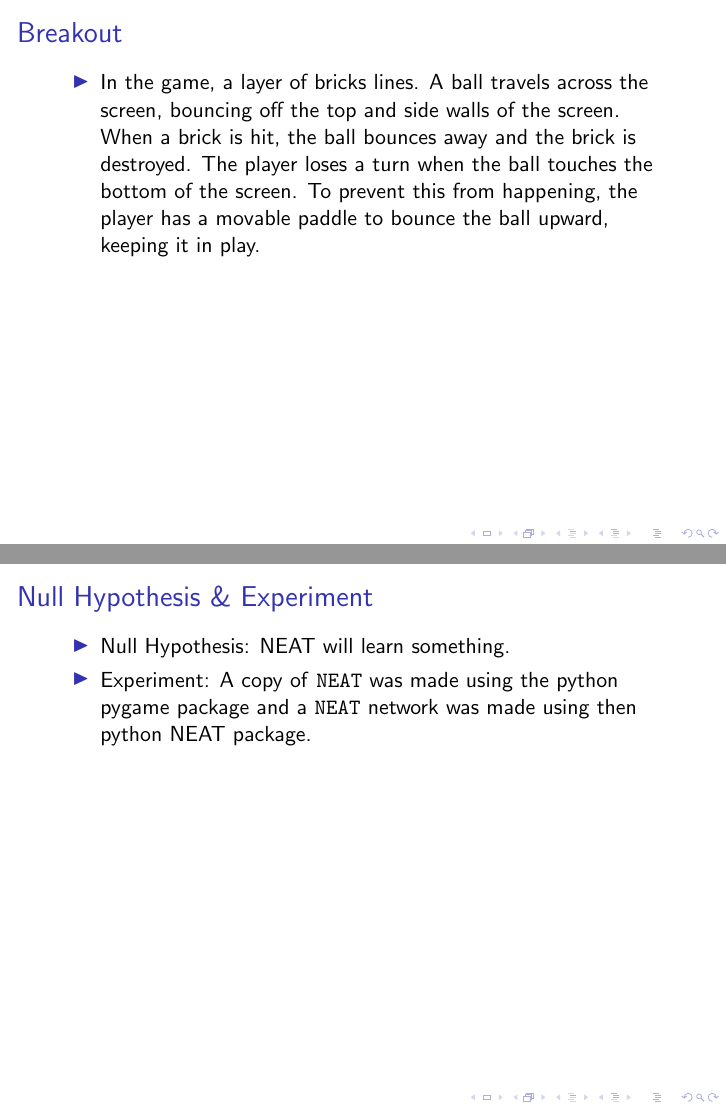
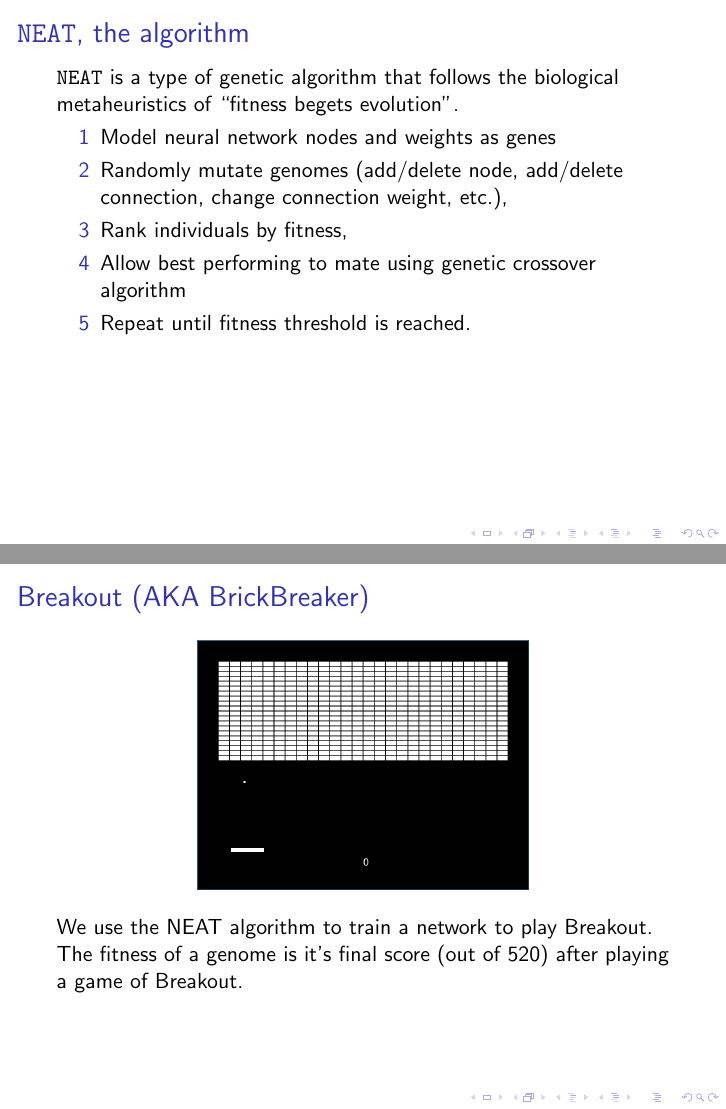
Before and after one commit to kb100/NEAT_Breakout, LaTeX slides (writeup/presentation.tex): pages 5 and 6 of 10 before the commit and pages 3 and 4 of 9 after it, joined at a grey line. Compiled offline with pdfLaTeX.

Commit message:
update presentation

```diff
--- a/writeup/presentation.tex
+++ b/writeup/presentation.tex
@@ -41,33 +34,27 @@
     \begin{frame}
 
         \frametitle{\texttt{NEAT}, the algorithm}
+        \texttt{NEAT} is a type of genetic algorithm that follows the biological metaheuristics of ``fitness begets evolution''.
         \begin{enumerate}[1]
-            \item \texttt{NEAT} is a type of genetic algorithm that follows the biological metaheuristics of ``fitness begets evolution''.
-
+            \item Model neural network nodes and weights as genes
+            \item Randomly mutate genomes (add/delete node, add/delete connection, change connection weight,  etc.),
+            \item Rank individuals by fitness,
+            \item Allow best performing to mate using genetic crossover algorithm
+            \item Repeat until fitness threshold is reached.
         \end{enumerate}
 
     \end{frame}
 
         \begin{frame}
 
-        \frametitle{Breakout}
-        \begin{itemize}
-            \item In the game, a layer of bricks lines. A ball travels across the screen, bouncing off the top and side walls of the screen. When a brick is hit, the ball bounces away and the brick is destroyed. The player loses a turn when the ball touches the bottom of the screen. To prevent this from happening, the player has a movable paddle to bounce the ball upward, keeping it in play.
-        \end{itemize}
+            \frametitle{Breakout (AKA BrickBreaker)}
+        \begin{figure}
+        \centering
+        \includegraphics[width=.54 \textwidth]{breakout.png}
+        \end{figure}
 
-
-    \end{frame}
-
-\section{Experiment}
-
-    \begin{frame}
-
-        \frametitle{Null Hypothesis \& Experiment}
-        \begin{itemize}
-            \item Null Hypothesis: NEAT will learn something.
-            \item Experiment: A copy of \texttt{NEAT} was made using the python pygame package and a \texttt{NEAT} network was made using then python NEAT package.
-
-        \end{itemize}
+        We use the NEAT algorithm to train a network to play Breakout.
+        The fitness of a genome is it's final score (out of 520) after playing a game of Breakout.
 
     \end{frame}
 
```
Also changed, not shown: writeup/presentation.pdf, writeup/presentation.tex (72 more changed lines).
